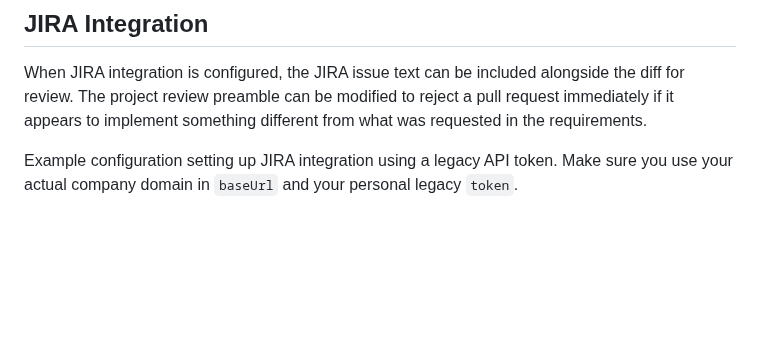
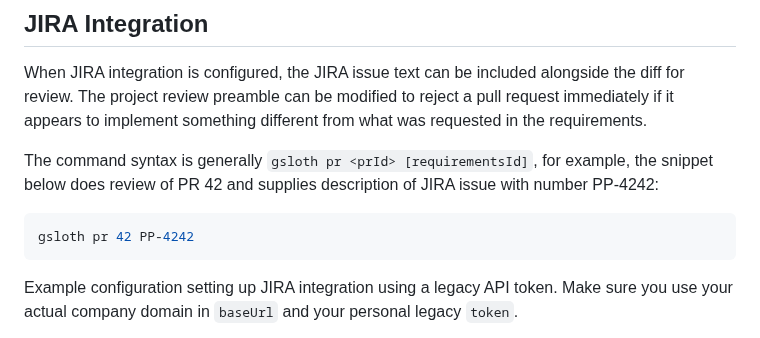
Before and after one commit to andruhon/gaunt-sloth-assistant, a Markdown page: README.md, the part around the change. GitHub-like rendering; blank space fills up the shorter version.

Commit message:
improve readme on JIRA integration

````diff
--- a/README.md
+++ b/README.md
@@ -30,6 +30,14 @@ This block contains HTML and AI understands it easily
 When JIRA integration is configured, the JIRA issue text can be included alongside the diff for review.
 The project review preamble can be modified to reject a pull request immediately
 if it appears to implement something different from what was requested in the requirements.
+
+The command syntax is generally `gsloth pr <prId> [requirementsId]`,
+for example, the snippet below does review of PR 42 and
+supplies description of JIRA issue with number PP-4242:
+
+```shell
+gsloth pr 42 PP-4242
+```
 
 Example configuration setting up JIRA integration using a legacy API token.
 Make sure you use your actual company domain in `baseUrl` and your personal legacy `token`.
````
